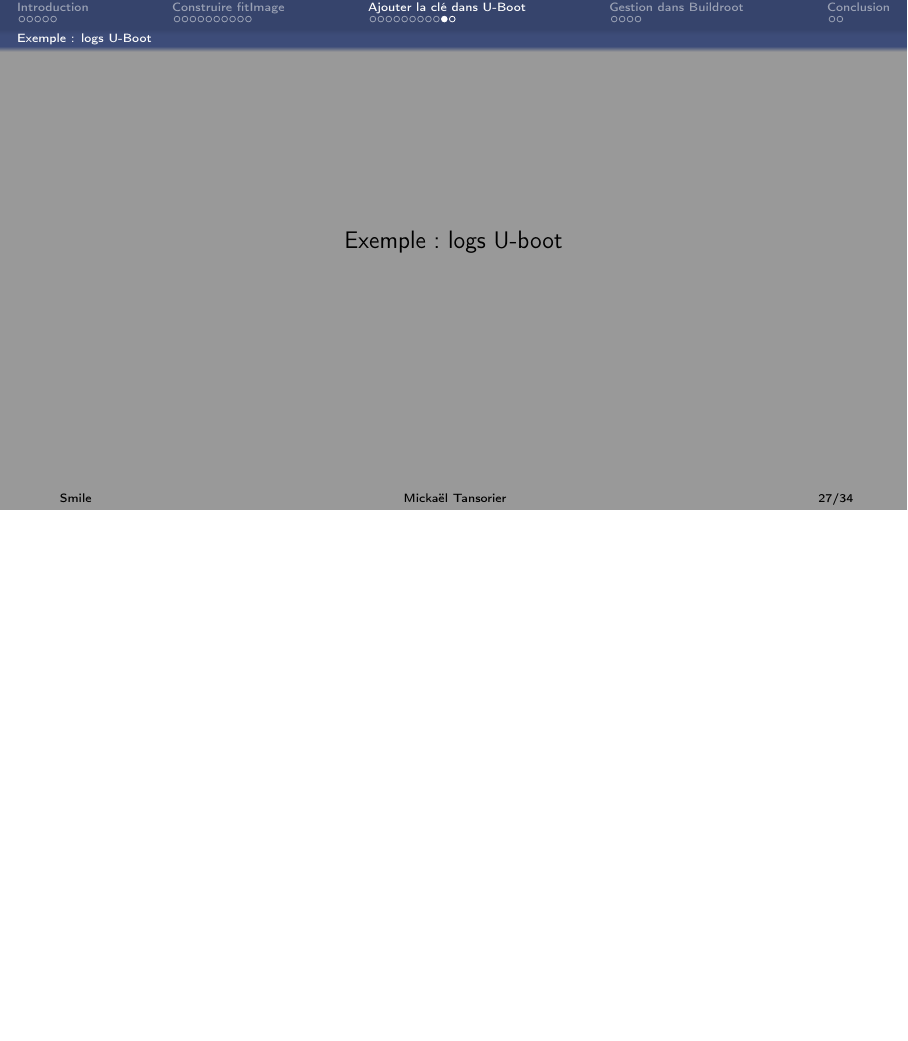
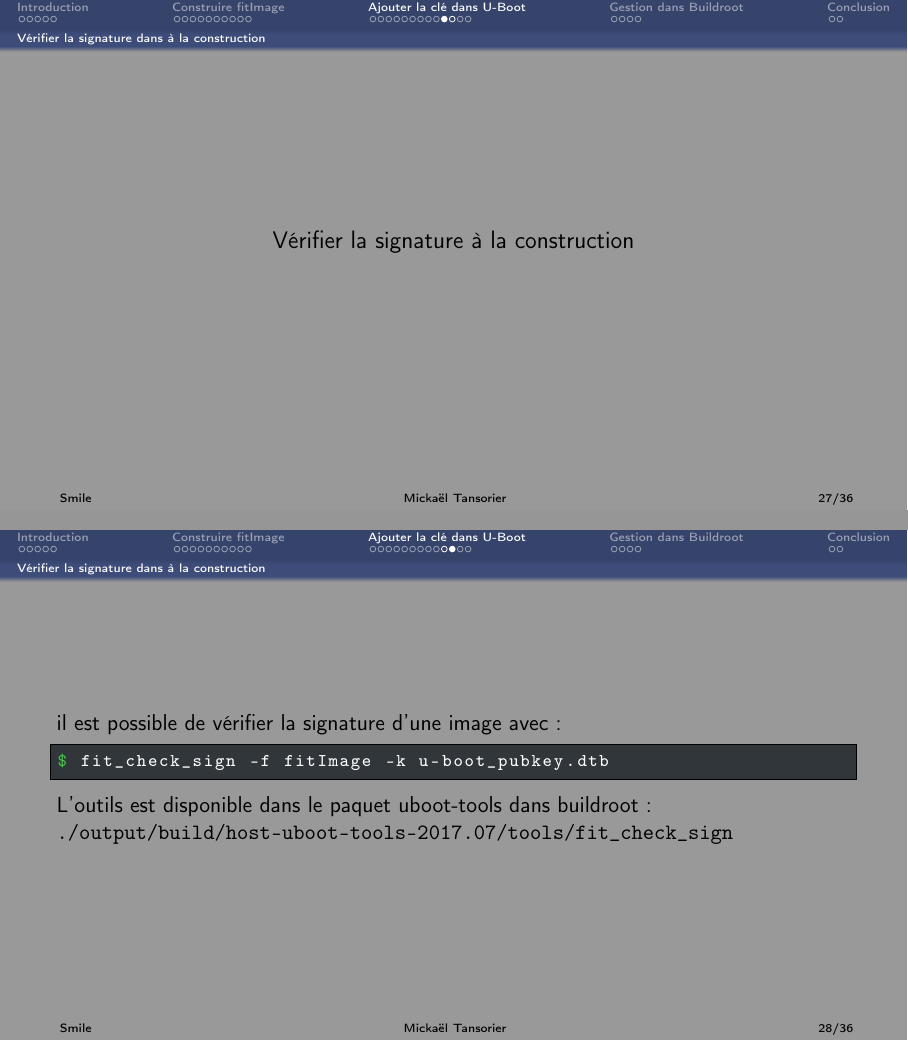
Before and after one commit to mtansorier/presentations, LaTeX slides (Presentation_fitImage.tex): page 27 of 34 before the commit and pages 27 and 28 of 36 after it, the two joined at a grey line, the shorter picture padded with empty space. Compiled offline with pdfLaTeX.

Commit message:
[Presentation_fitImage] Add tools to check sign for fitImage

```diff
--- a/Presentation_fitImage.tex
+++ b/Presentation_fitImage.tex
@@ -519,6 +519,25 @@
 \end{lstlisting}
 \end{frame}
 
+%**** Vérifier la signature dans à la construction ****
+
+\subsection{Vérifier la signature dans à la construction}
+
+\begin{frame}
+\begin{center}
+\large{Vérifier la signature à la construction}
+\end{center}
+\end{frame}
+
+\begin{frame}[fragile]
+il est possible de vérifier la signature d'une image avec :
+\begin{lstlisting}[style=shell]
+$ fit_check_sign -f fitImage -k u-boot_pubkey.dtb
+\end{lstlisting}
+L'outils est disponible dans le paquet uboot-tools dans buildroot:\newline
+\texttt{./output/build/host-uboot-tools-2017.07/tools/fit\_check\_sign}
+\end{frame}
+
 %**** Exemple: logs U-Boot ****
 
 \subsection{Exemple: logs U-Boot}
```
